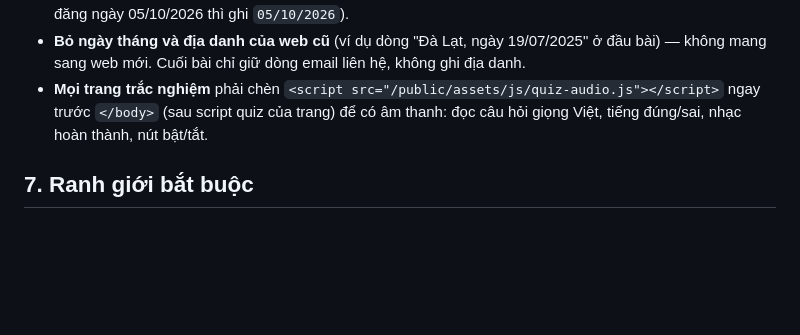
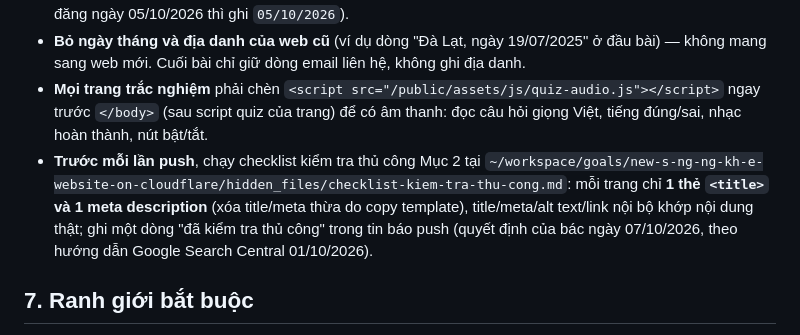
Before and after one commit to khoemoingay24-7/songdungkhoe, a Markdown page: CLAUDE.md, the part around the change. GitHub-like rendering; blank space fills up the shorter version.

Commit message:
Ghi quy tac: chay checklist kiem tra thu cong truoc moi push (bac chot phuong an A 07/10)

```diff
--- a/CLAUDE.md
+++ b/CLAUDE.md
@@ -53,6 +53,7 @@
 - **Ngày đăng trên web mới = ngày đăng bài lên web mới** (không giữ ngày đăng gốc từ web cũ — ví dụ bài đăng ngày 05/10/2026 thì ghi `05/10/2026`).
 - **Bỏ ngày tháng và địa danh của web cũ** (ví dụ dòng "Đà Lạt, ngày 19/07/2025" ở đầu bài) — không mang sang web mới. Cuối bài chỉ giữ dòng email liên hệ, không ghi địa danh.
 - **Mọi trang trắc nghiệm** phải chèn `<script src="/public/assets/js/quiz-audio.js"></script>` ngay trước `</body>` (sau script quiz của trang) để có âm thanh: đọc câu hỏi giọng Việt, tiếng đúng/sai, nhạc hoàn thành, nút bật/tắt.
+- **Trước mỗi lần push**, chạy checklist kiểm tra thủ công Mục 2 tại `~/workspace/goals/new-s-ng-ng-kh-e-website-on-cloudflare/hidden_files/checklist-kiem-tra-thu-cong.md`: mỗi trang chỉ **1 thẻ `<title>` và 1 meta description** (xóa title/meta thừa do copy template), title/meta/alt text/link nội bộ khớp nội dung thật; ghi một dòng "đã kiểm tra thủ công" trong tin báo push (quyết định của bác ngày 07/10/2026, theo hướng dẫn Google Search Central 01/10/2026).
 
 ## 7. Ranh giới bắt buộc
 
```
